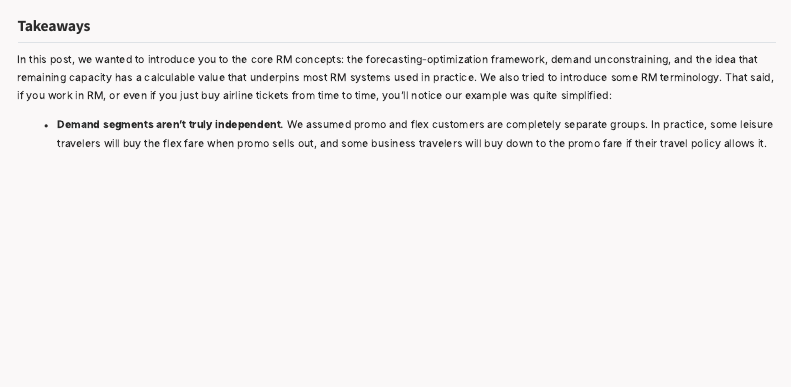
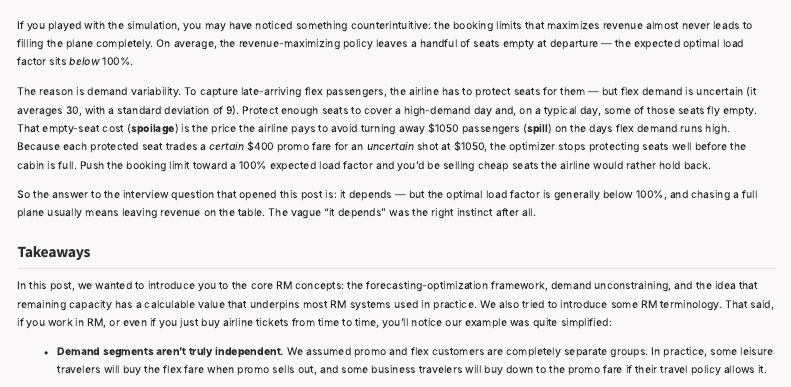
Before and after one commit to alekracicot/kernyl-blog, a Quarto document (posts/fundamentals-of-revenue-management/index.qmd): the page in a window 1100 px wide, from 2950 px down before the commit and from 2930 px down after it. Rendered offline with R 4.5, knitr and Pandoc in place of Quarto, with nearby package versions; menus at the side of the page are left out.

Commit message:
and one more

````diff
--- a/posts/fundamentals-of-revenue-management/index.qmd
+++ b/posts/fundamentals-of-revenue-management/index.qmd
@@ -96,6 +96,12 @@ Play around with the simulation below to see how booking limits and underlying d
 <iframe src="littlewood_rule_sim.html" width="100%" height="750px" style="border:none;"></iframe>
 ```
 
+If you played with the simulation, you may have noticed something counterintuitive: the booking limits that maximizes revenue almost never leads to filling the plane completely. On average, the revenue-maximizing policy leaves a handful of seats empty at departure — the expected optimal load factor sits *below* 100%.
+
+The reason is demand variability. To capture late-arriving flex passengers, the airline has to protect seats for them — but flex demand is uncertain (it averages 30, with a standard deviation of 9). Protect enough seats to cover a high-demand day and, on a typical day, some of those seats fly empty. That empty-seat cost (**spoilage**) is the price the airline pays to avoid turning away $1050 passengers (**spill**) on the days flex demand runs high. Because each protected seat trades a *certain* $400 promo fare for an *uncertain* shot at $1050, the optimizer stops protecting seats well before the cabin is full. Push the booking limit toward a 100% expected load factor and you'd be selling cheap seats the airline would rather hold back.
+
+So the answer to the interview question that opened this post is: it depends — but the optimal load factor is generally below 100%, and chasing a full plane usually means leaving revenue on the table. The vague "it depends" was the right instinct after all.
+
 ## Takeaways
 
 In this post, we wanted to introduce you to the core RM concepts: the forecasting-optimization framework, demand unconstraining, and the idea that remaining capacity has a calculable value that underpins most RM systems used in practice. We also tried to introduce some RM terminology. That said, if you work in RM, or even if you just buy airline tickets from time to time, you'll notice our example was quite simplified:
````
